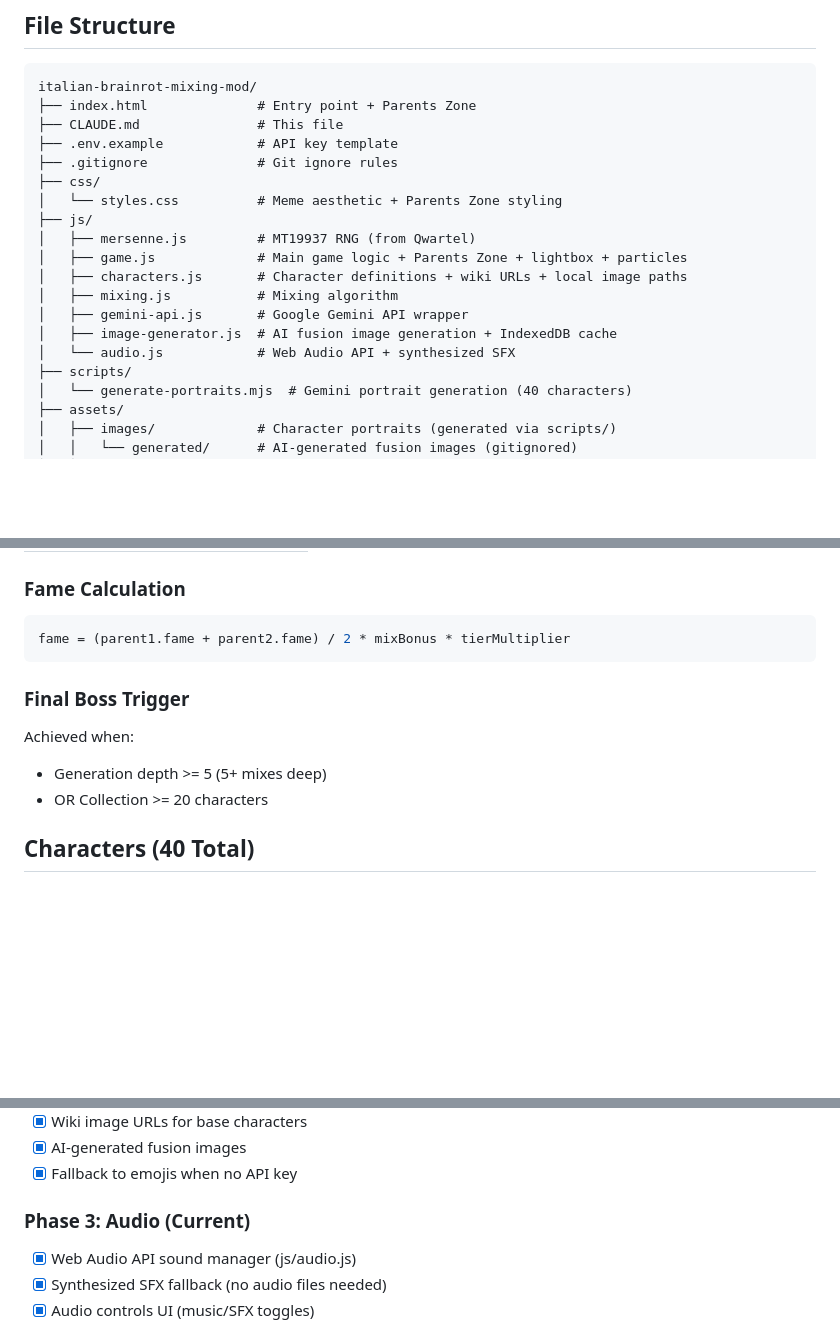
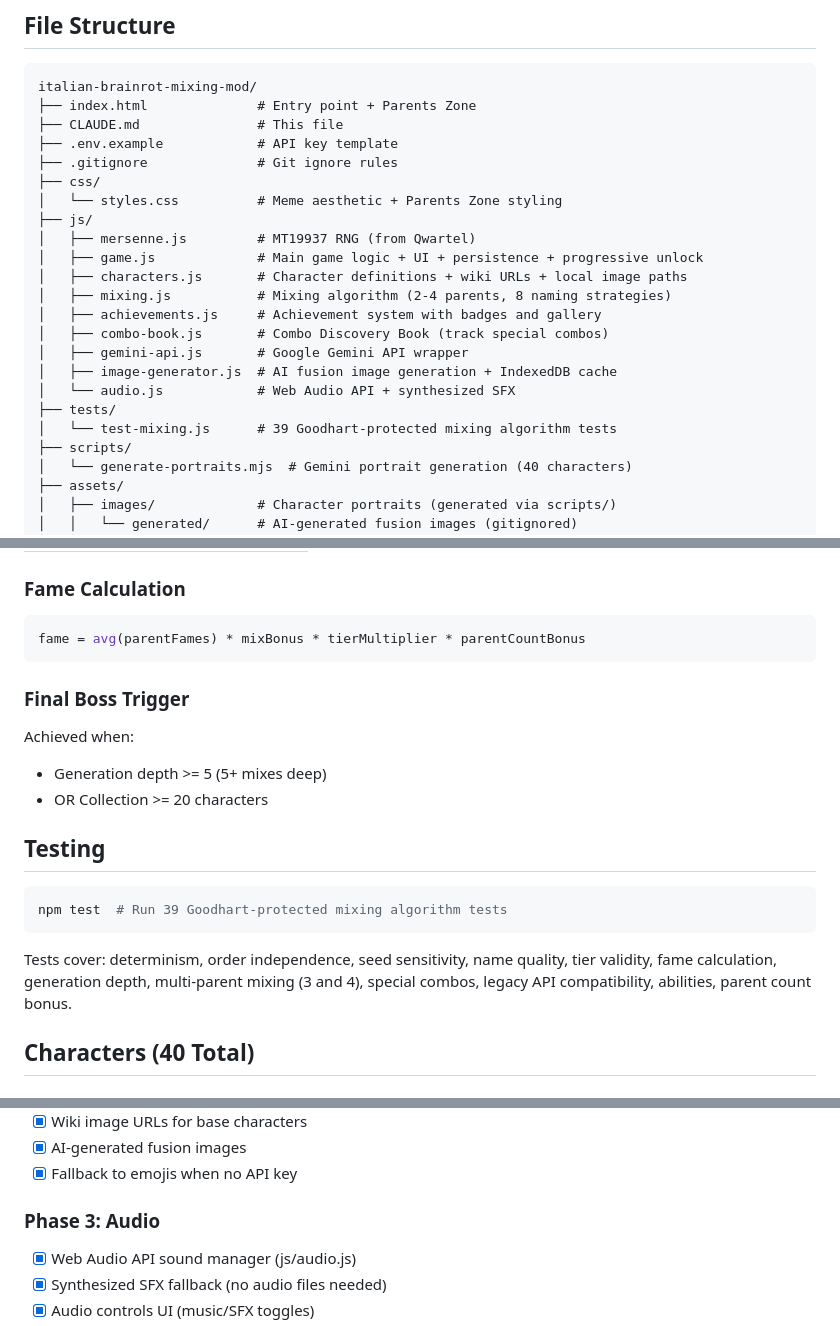
Before and after one commit to LaurieScheepers/italian-brainrot-mixing-mod, a Markdown page: CLAUDE.md, 3 parts joined by grey strips. Rendered like a GitHub page; blank space fills up the shorter version.

````diff
--- a/CLAUDE.md
+++ b/CLAUDE.md
@@ -47,12 +47,16 @@ italian-brainrot-mixing-mod/
 │   └── styles.css          # Meme aesthetic + Parents Zone styling
 ├── js/
 │   ├── mersenne.js         # MT19937 RNG (from Qwartel)
-│   ├── game.js             # Main game logic + Parents Zone + lightbox + particles
+│   ├── game.js             # Main game logic + UI + persistence + progressive unlock
 │   ├── characters.js       # Character definitions + wiki URLs + local image paths
-│   ├── mixing.js           # Mixing algorithm
+│   ├── mixing.js           # Mixing algorithm (2-4 parents, 8 naming strategies)
+│   ├── achievements.js     # Achievement system with badges and gallery
+│   ├── combo-book.js       # Combo Discovery Book (track special combos)
 │   ├── gemini-api.js       # Google Gemini API wrapper
 │   ├── image-generator.js  # AI fusion image generation + IndexedDB cache
 │   └── audio.js            # Web Audio API + synthesized SFX
+├── tests/
+│   └── test-mixing.js      # 39 Goodhart-protected mixing algorithm tests
 ├── scripts/
 │   └── generate-portraits.mjs  # Gemini portrait generation (40 characters)
 ├── assets/
@@ -92,7 +107,7 @@ const rng = new MersenneTwister(mixSeed);
 ### Fame Calculation
 
 ```javascript
-fame = (parent1.fame + parent2.fame) / 2 * mixBonus * tierMultiplier
+fame = avg(parentFames) * mixBonus * tierMultiplier * parentCountBonus
 ```
 
 ### Final Boss Trigger
@@ -100,6 +115,14 @@ fame = (parent1.fame + parent2.fame) / 2 * mixBonus * tierMultiplier
 Achieved when:
 - Generation depth >= 5 (5+ mixes deep)
 - OR Collection >= 20 characters
+
+## Testing
+
+```bash
+npm test  # Run 39 Goodhart-protected mixing algorithm tests
+```
+
+Tests cover: determinism, order independence, seed sensitivity, name quality, tier validity, fame calculation, generation depth, multi-parent mixing (3 and 4), special combos, legacy API compatibility, abilities, parent count bonus.
 
 ## Characters (40 Total)
 
@@ -176,7 +199,7 @@ Predefined recipes with bonus fame:
 - [x] AI-generated fusion images
 - [x] Fallback to emojis when no API key
 
-### Phase 3: Audio (Current)
+### Phase 3: Audio
 - [x] Web Audio API sound manager (js/audio.js)
 - [x] Synthesized SFX fallback (no audio files needed)
 - [x] Audio controls UI (music/SFX toggles)
````
Also changed, not shown: other parts of CLAUDE.md (+33 -8 lines).
